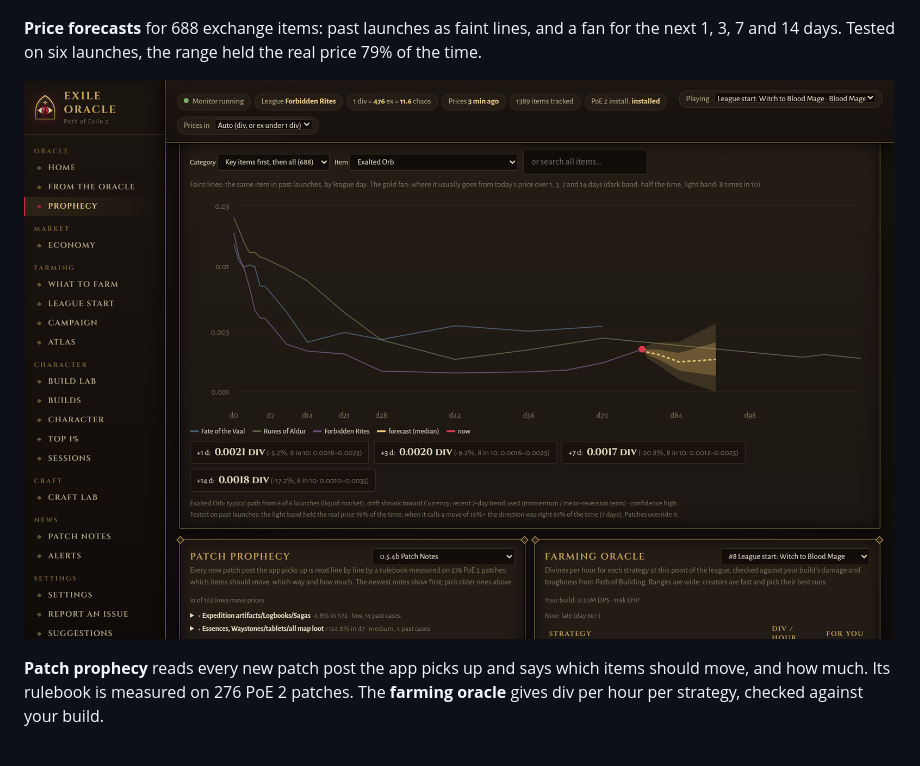
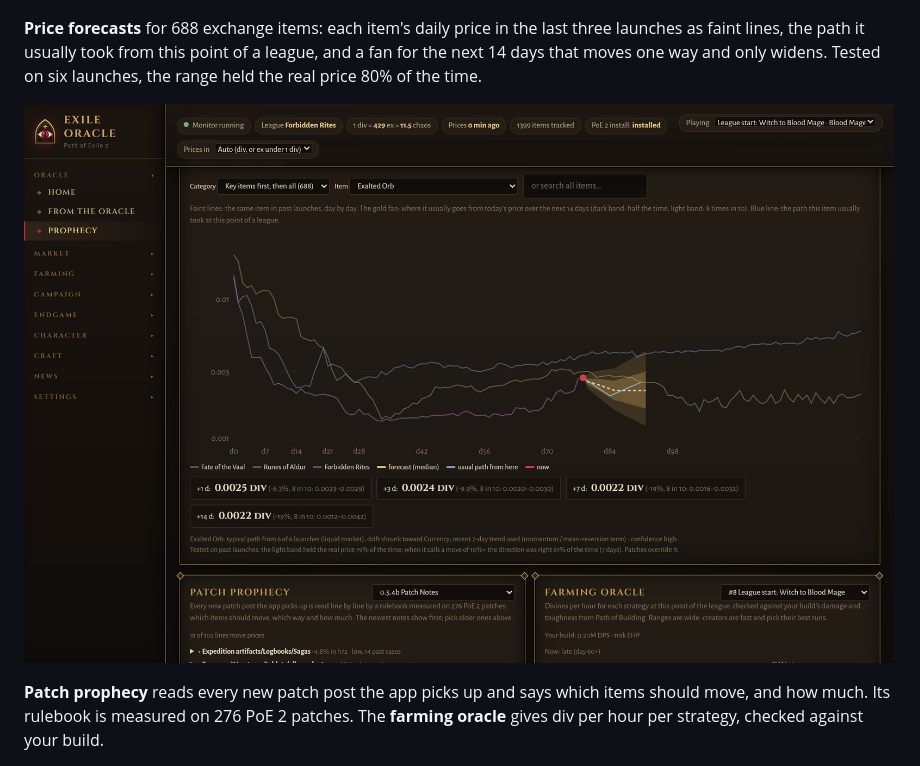
Before and after one commit to xoxoFaith1993/exile-oracle, a Markdown page: README.md, the part around the change. Drawn GitHub-style; pictures changed too: docs/screenshots/prophecy-forecast.jpg.

Commit message:
Price forecast: daily past-launch lines for every item, one consistent path (no zig-zag; backtest slightly better), usual path line
Co-Authored-By: Claude Opus 5.5 <noreply@anthropic.com>

```diff
--- a/README.md
+++ b/README.md
@@ -78,8 +78,9 @@ The Oracle that tells the future, built from researched league history ([the res
 
 ![Prophecy: omen, countdowns and league timeline](docs/screenshots/prophecy.jpg)
 
-**Price forecasts** for 688 exchange items: past launches as faint lines, and a fan for the next 1, 3, 7 and 14 days.
-Tested on six launches, the range held the real price 79% of the time.
+**Price forecasts** for 688 exchange items: each item's daily price in the last three launches as faint lines, the
+path it usually took from this point of a league, and a fan for the next 14 days that moves one way and only widens.
+Tested on six launches, the range held the real price 80% of the time.
 
 ![Price forecast](docs/screenshots/prophecy-forecast.jpg)
 
```
Also changed, not shown: research/forecast/forecast-model.md (+14 -0 lines), 9 other files.
